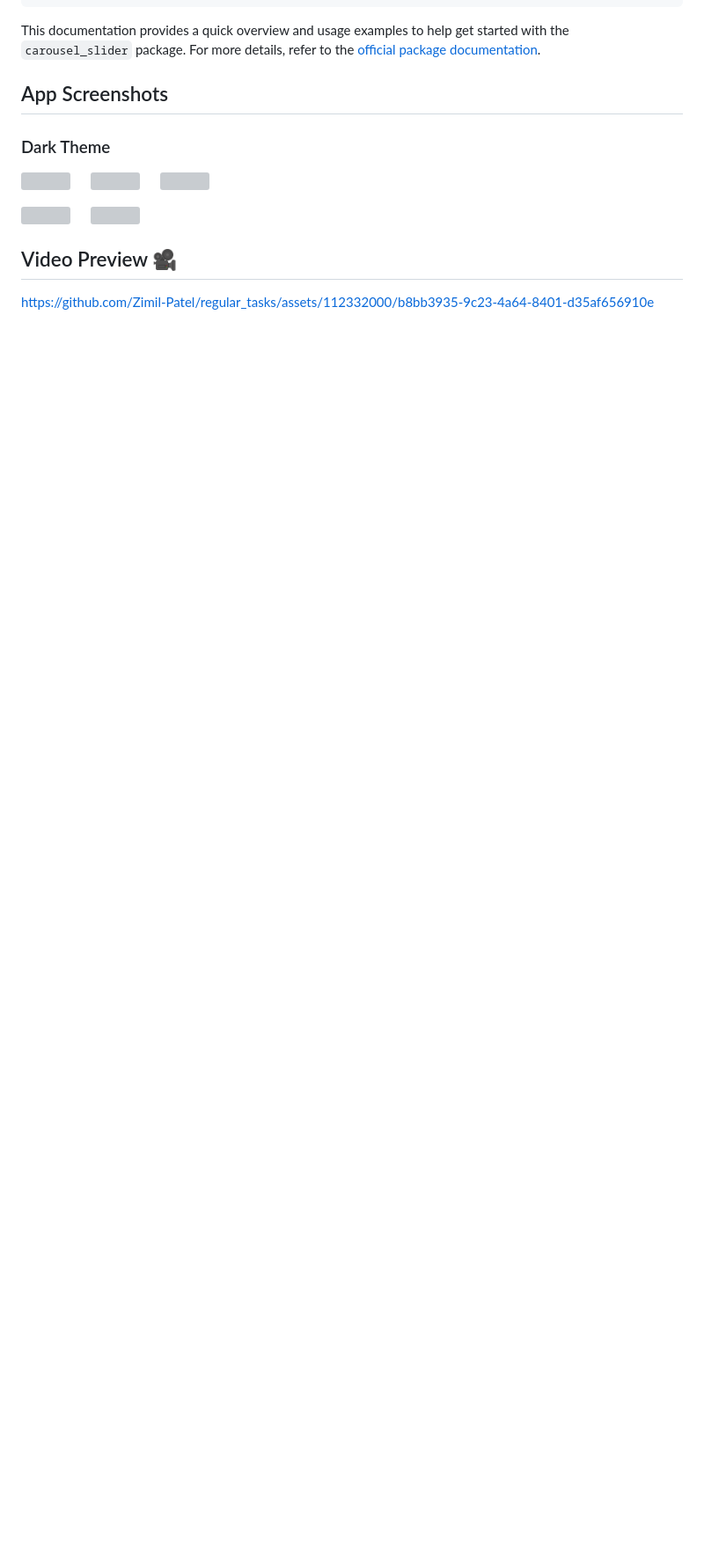
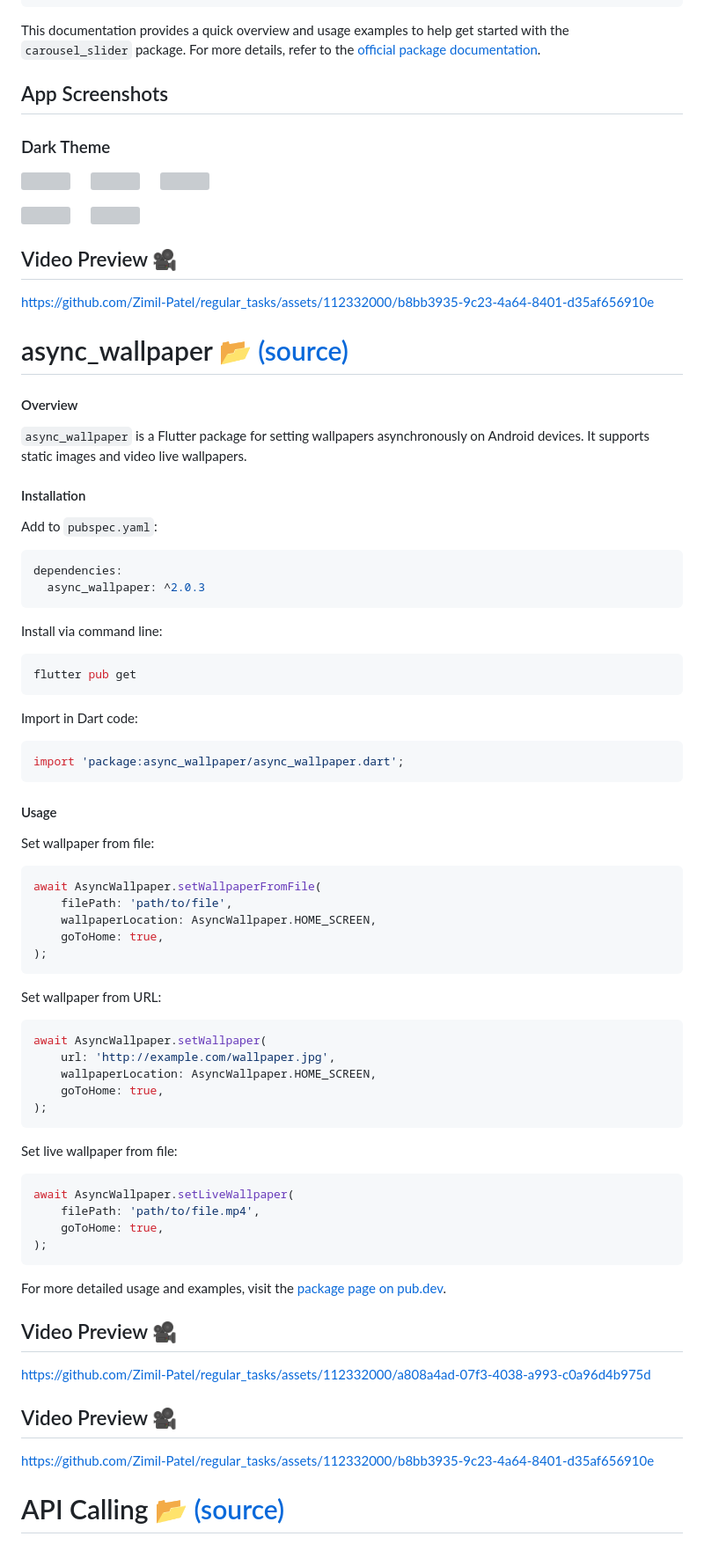
Before and after one commit to Zimil-Patel/regular_tasks, a Markdown page: README.md, the part around one of its changes. Shown at 88% size. GitHub-like rendering; blank space fills up the shorter version; grey boxes are pictures that could not be loaded.

````diff
--- a/README.md
+++ b/README.md
@@ -93,3 +93,65 @@ This documentation provides a quick overview and usage examples to help get star
 
 
 https://github.com/Zimil-Patel/regular_tasks/assets/112332000/b8bb3935-9c23-4a64-8401-d35af656910e
+
+
+# async_wallpaper [📂 (source)](https://github.com/Zimil-Patel/regular_tasks/tree/main/lib/tasks/async%20wallpaper)
+
+#### Overview
+`async_wallpaper` is a Flutter package for setting wallpapers asynchronously on Android devices. It supports static images and video live wallpapers.
+
+#### Installation
+Add to `pubspec.yaml`:
+```yaml
+dependencies:
+  async_wallpaper: ^2.0.3
+```
+Install via command line:
+```sh
+flutter pub get
+```
+Import in Dart code:
+```dart
+import 'package:async_wallpaper/async_wallpaper.dart';
+```
+
+#### Usage
+Set wallpaper from file:
+```dart
+await AsyncWallpaper.setWallpaperFromFile(
+    filePath: 'path/to/file',
+    wallpaperLocation: AsyncWallpaper.HOME_SCREEN,
+    goToHome: true,
+);
+```
+Set wallpaper from URL:
+```dart
+await AsyncWallpaper.setWallpaper(
+    url: 'http://example.com/wallpaper.jpg',
+    wallpaperLocation: AsyncWallpaper.HOME_SCREEN,
+    goToHome: true,
+);
+```
+Set live wallpaper from file:
+```dart
+await AsyncWallpaper.setLiveWallpaper(
+    filePath: 'path/to/file.mp4',
+    goToHome: true,
+);
+```
+
+For more detailed usage and examples, visit the [package page on pub.dev](https://pub.dev/packages/async_wallpaper).
+
+## Video Preview 🎥
+
+https://github.com/Zimil-Patel/regular_tasks/assets/112332000/a808a4ad-07f3-4038-a993-c0a96d4b975d
+
+
+## Video Preview 🎥
+
+
+https://github.com/Zimil-Patel/regular_tasks/assets/112332000/b8bb3935-9c23-4a64-8401-d35af656910e
+
+
+# API Calling [📂 (source)](https://github.com/Zimil-Patel/regular_tasks/tree/main/lib/tasks/api%20calling)
+
````
Also changed, not shown: other parts of README.md (+50 -0 lines).
